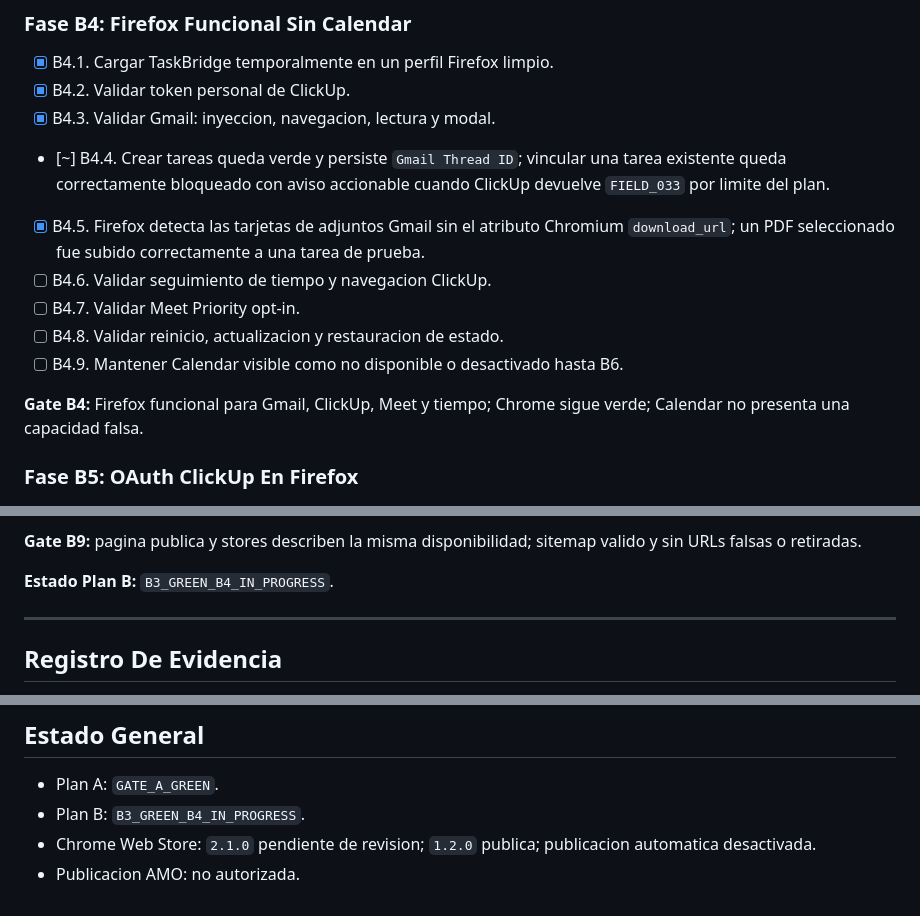
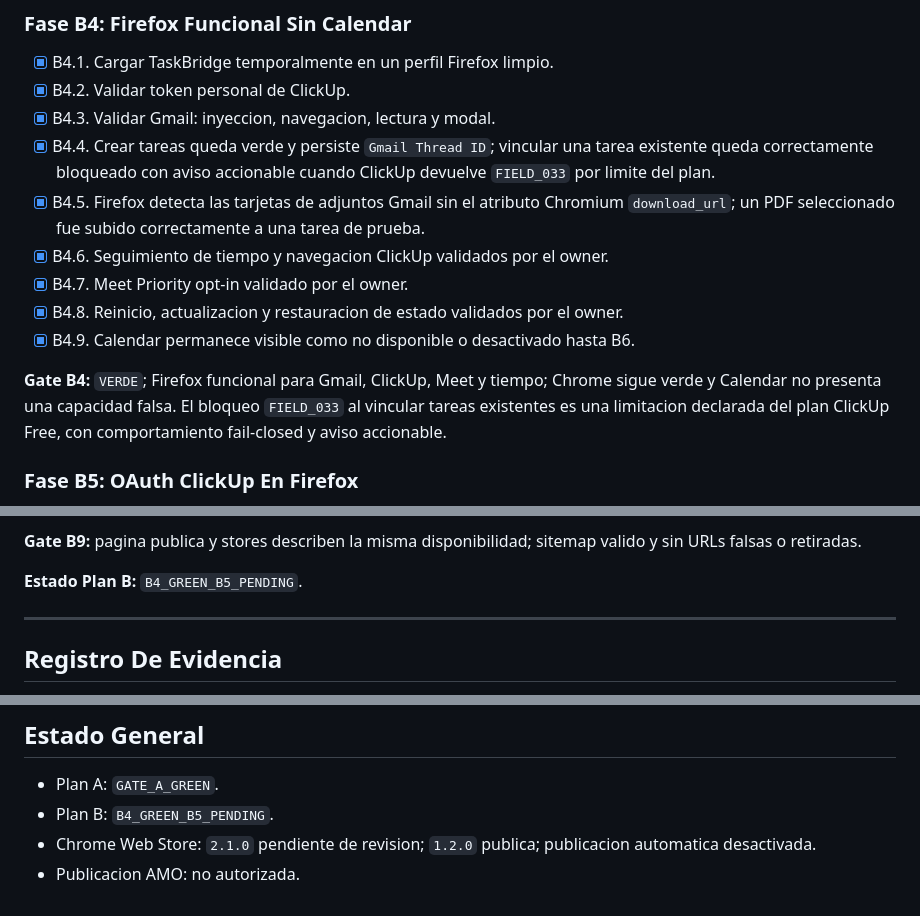
Before and after one commit to Diramain/clickup-gmail-chrome, a Markdown page: MULTIBROWSER_MIGRATION_PLAN.md, 3 parts joined by grey strips. Drawn GitHub-style.

Commit message:
docs: close Firefox functional gate

```diff
--- a/MULTIBROWSER_MIGRATION_PLAN.md
+++ b/MULTIBROWSER_MIGRATION_PLAN.md
@@ -273,19 +273,23 @@ credenciales validadas en Firefox real, sin ampliar permisos del paquete final.
 - [x] B4.1. Cargar TaskBridge temporalmente en un perfil Firefox limpio.
 - [x] B4.2. Validar token personal de ClickUp.
 - [x] B4.3. Validar Gmail: inyeccion, navegacion, lectura y modal.
-- [~] B4.4. Crear tareas queda verde y persiste `Gmail Thread ID`; vincular una
+- [x] B4.4. Crear tareas queda verde y persiste `Gmail Thread ID`; vincular una
   tarea existente queda correctamente bloqueado con aviso accionable cuando
   ClickUp devuelve `FIELD_033` por limite del plan.
 - [x] B4.5. Firefox detecta las tarjetas de adjuntos Gmail sin el atributo
   Chromium `download_url`; un PDF seleccionado fue subido correctamente a una
   tarea de prueba.
-- [ ] B4.6. Validar seguimiento de tiempo y navegacion ClickUp.
-- [ ] B4.7. Validar Meet Priority opt-in.
-- [ ] B4.8. Validar reinicio, actualizacion y restauracion de estado.
-- [ ] B4.9. Mantener Calendar visible como no disponible o desactivado hasta B6.
+- [x] B4.6. Seguimiento de tiempo y navegacion ClickUp validados por el owner.
+- [x] B4.7. Meet Priority opt-in validado por el owner.
+- [x] B4.8. Reinicio, actualizacion y restauracion de estado validados por el
+  owner.
+- [x] B4.9. Calendar permanece visible como no disponible o desactivado hasta
+  B6.
 
-**Gate B4:** Firefox funcional para Gmail, ClickUp, Meet y tiempo; Chrome sigue
-verde; Calendar no presenta una capacidad falsa.
+**Gate B4:** `VERDE`; Firefox funcional para Gmail, ClickUp, Meet y tiempo;
+Chrome sigue verde y Calendar no presenta una capacidad falsa. El bloqueo
+`FIELD_033` al vincular tareas existentes es una limitacion declarada del plan
+ClickUp Free, con comportamiento fail-closed y aviso accionable.
 
 ### Fase B5: OAuth ClickUp En Firefox
 
@@ -355,7 +359,7 @@ aprobacion explicita.
 **Gate B9:** pagina publica y stores describen la misma disponibilidad; sitemap
 valido y sin URLs falsas o retiradas.
 
-**Estado Plan B:** `B3_GREEN_B4_IN_PROGRESS`.
+**Estado Plan B:** `B4_GREEN_B5_PENDING`.
 
 ---
 
@@ -419,7 +424,7 @@ correos, payloads reales ni trazas sensibles.
 ## Estado General
 
 - Plan A: `GATE_A_GREEN`.
-- Plan B: `B3_GREEN_B4_IN_PROGRESS`.
+- Plan B: `B4_GREEN_B5_PENDING`.
 - Chrome Web Store: `2.1.0` pendiente de revision; `1.2.0` publica; publicacion
   automatica desactivada.
 - Publicacion AMO: no autorizada.
```
Also changed, not shown: other parts of MULTIBROWSER_MIGRATION_PLAN.md (+1 -0 lines).
